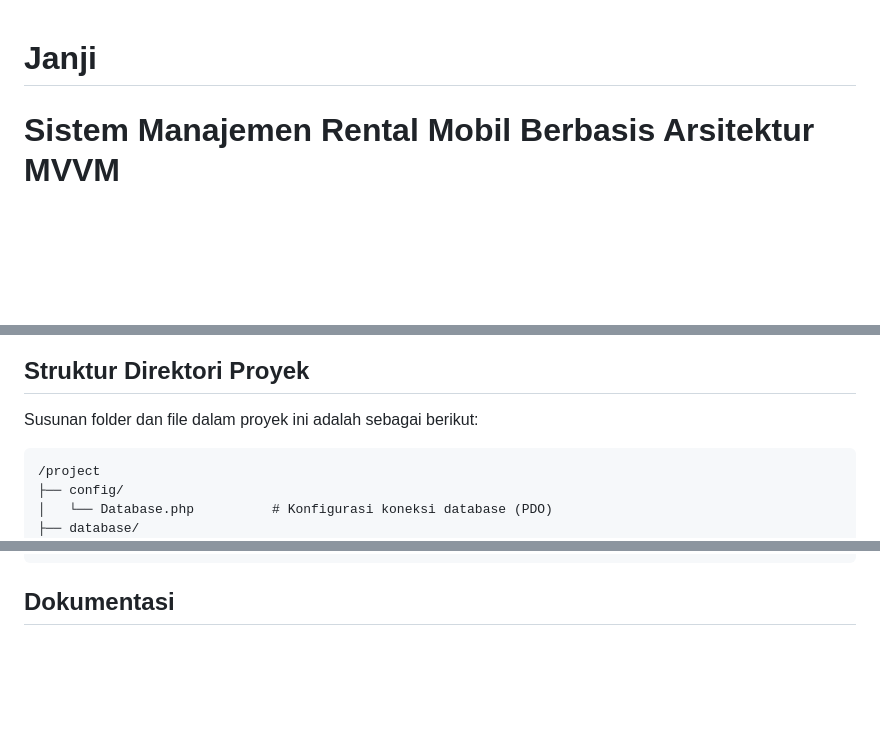
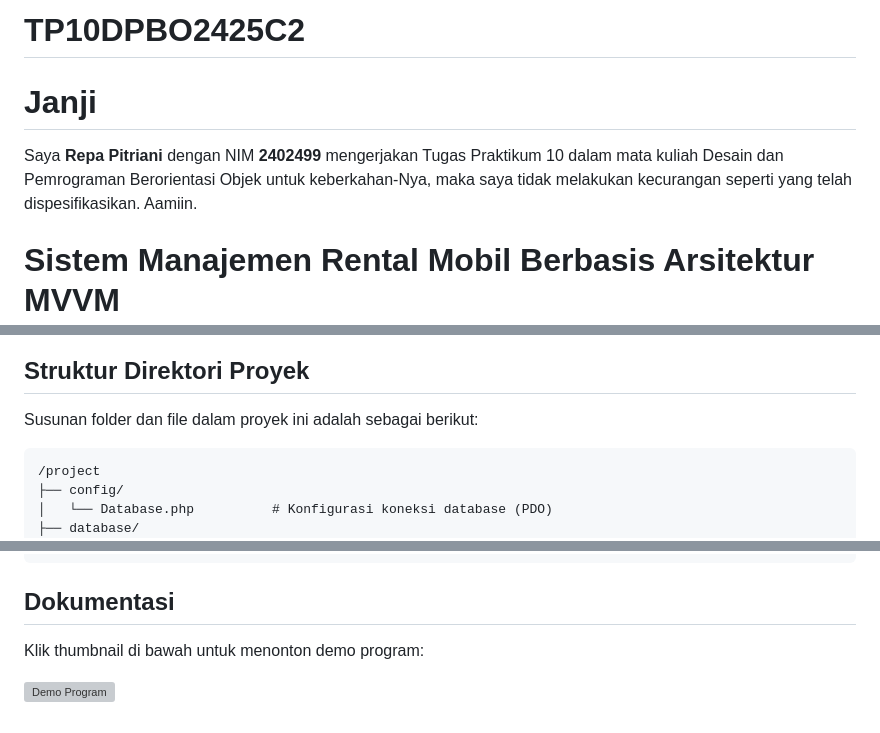
Before and after one commit to reppapi/TP10DPBO2425C2, a Markdown page: README.md, 3 parts joined by grey strips. GitHub-like rendering; blank space fills up the shorter version; grey boxes are pictures that could not be loaded.

````diff
--- a/README.md
+++ b/README.md
@@ -1,4 +1,8 @@
+# TP10DPBO2425C2
+
 # Janji
+
+Saya **Repa Pitriani** dengan NIM **2402499** mengerjakan Tugas Praktikum 10 dalam mata kuliah Desain dan Pemrograman Berorientasi Objek untuk keberkahan-Nya, maka saya tidak melakukan kecurangan seperti yang telah dispesifikasikan. Aamiin.
 
 # Sistem Manajemen Rental Mobil Berbasis Arsitektur MVVM
 
@@ -96,7 +100,7 @@ Terdapat relasi *One-to-Many* antara Jenis dan Mobil, serta relasi *Many-to-Many
 
 Susunan folder dan file dalam proyek ini adalah sebagai berikut:
 
-```text
+```
 /project
 ├── config/
 │   └── Database.php          # Konfigurasi koneksi database (PDO)
@@ -128,3 +132,7 @@ Susunan folder dan file dalam proyek ini adalah sebagai berikut:
 ```
 
 ## Dokumentasi
+
+Klik thumbnail di bawah untuk menonton demo program:
+
+[![Demo Program](https://img.youtube.com/vi/hq6BUdu09t4/0.jpg)](https://youtu.be/2lXwqahURY0)
````
